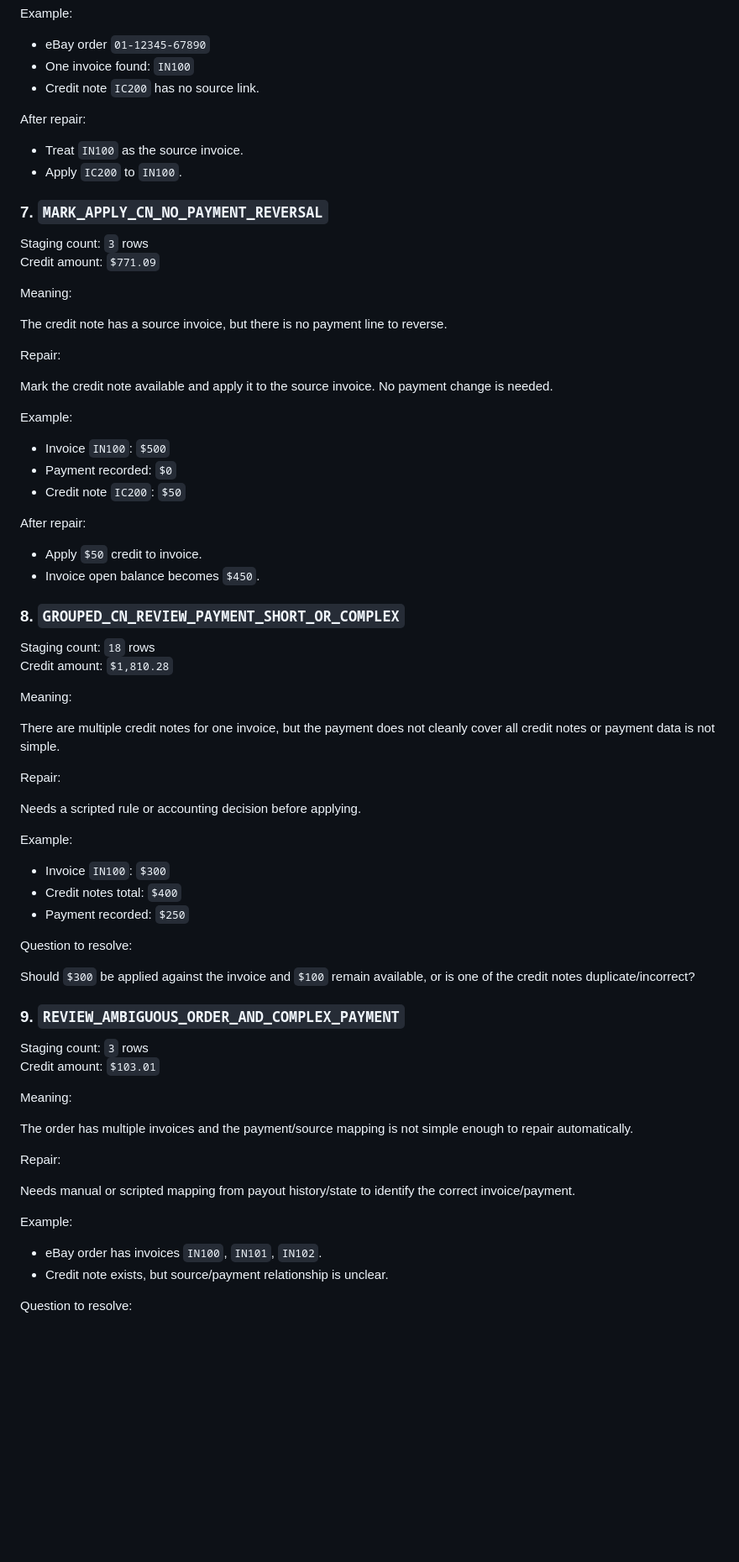
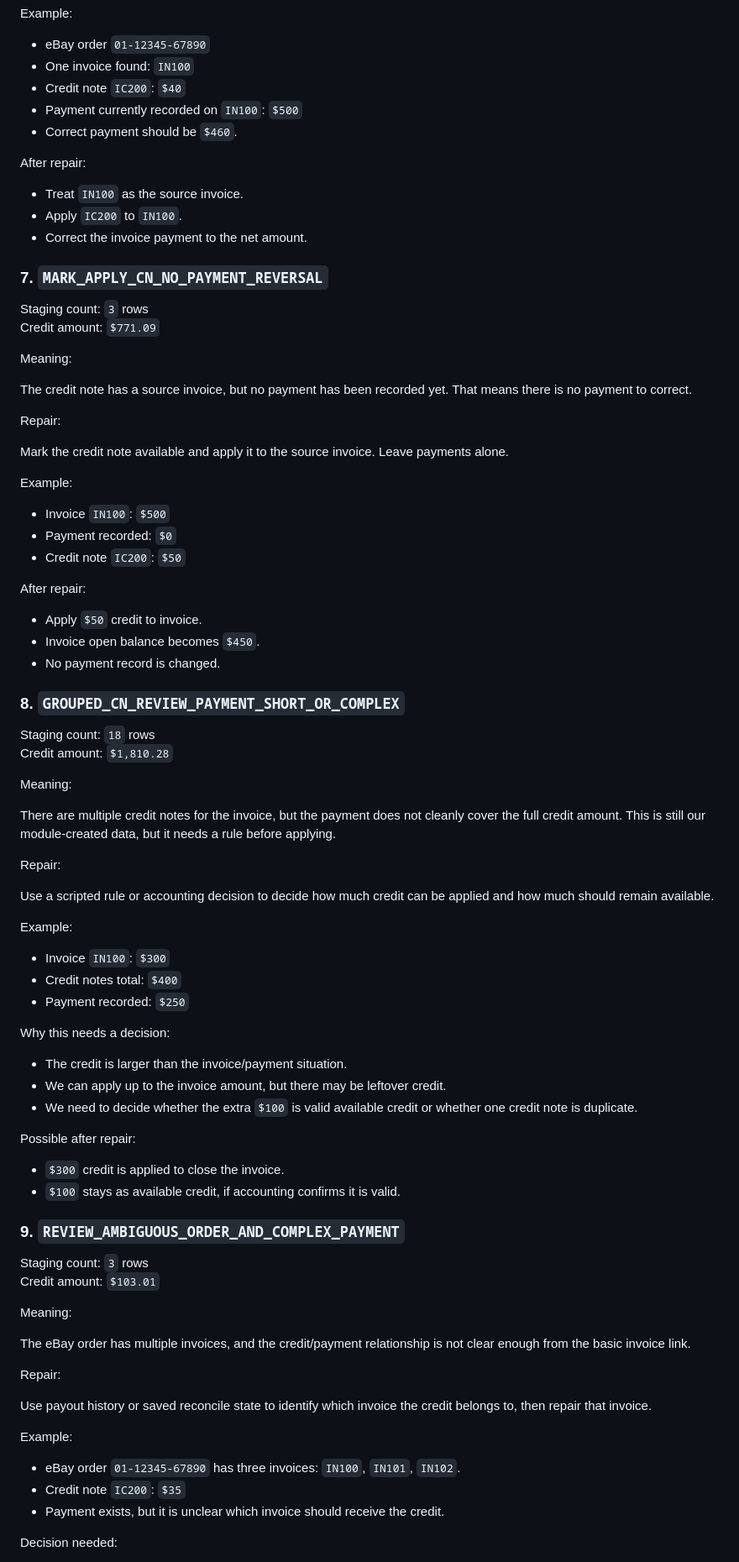
Before and after one commit to royalpinto007/ai-agent-test-repo, a Markdown page: Dolibarr-EBay/ebay_reconcile_historical_credit_repair_plan.md, the part around one of its changes. Shown at 84% size. Drawn GitHub-style; blank space fills up the shorter version.

```diff
--- a/Dolibarr-EBay/ebay_reconcile_historical_credit_repair_plan.md
+++ b/Dolibarr-EBay/ebay_reconcile_historical_credit_repair_plan.md
@@ -224,12 +239,15 @@ Example:
 
 - eBay order `01-12345-67890`
 - One invoice found: `IN100`
-- Credit note `IC200` has no source link.
+- Credit note `IC200`: `$40`
+- Payment currently recorded on `IN100`: `$500`
+- Correct payment should be `$460`.
 
 After repair:
 
 - Treat `IN100` as the source invoice.
 - Apply `IC200` to `IN100`.
+- Correct the invoice payment to the net amount.
 
 ### 7. `MARK_APPLY_CN_NO_PAYMENT_REVERSAL`
 
@@ -238,11 +256,11 @@ Credit amount: `$771.09`
 
 Meaning:
 
-The credit note has a source invoice, but there is no payment line to reverse.
+The credit note has a source invoice, but no payment has been recorded yet. That means there is no payment to correct.
 
 Repair:
 
-Mark the credit note available and apply it to the source invoice. No payment change is needed.
+Mark the credit note available and apply it to the source invoice. Leave payments alone.
 
 Example:
 
@@ -254,6 +272,7 @@ After repair:
 
 - Apply `$50` credit to invoice.
 - Invoice open balance becomes `$450`.
+- No payment record is changed.
 
 ### 8. `GROUPED_CN_REVIEW_PAYMENT_SHORT_OR_COMPLEX`
 
@@ -262,11 +281,11 @@ Credit amount: `$1,810.28`
 
 Meaning:
 
-There are multiple credit notes for one invoice, but the payment does not cleanly cover all credit notes or payment data is not simple.
+There are multiple credit notes for the invoice, but the payment does not cleanly cover the full credit amount. This is still our module-created data, but it needs a rule before applying.
 
 Repair:
 
-Needs a scripted rule or accounting decision before applying.
+Use a scripted rule or accounting decision to decide how much credit can be applied and how much should remain available.
 
 Example:
 
@@ -274,9 +293,16 @@ Example:
 - Credit notes total: `$400`
 - Payment recorded: `$250`
 
-Question to resolve:
+Why this needs a decision:
 
-Should `$300` be applied against the invoice and `$100` remain available, or is one of the credit notes duplicate/incorrect?
+- The credit is larger than the invoice/payment situation.
+- We can apply up to the invoice amount, but there may be leftover credit.
+- We need to decide whether the extra `$100` is valid available credit or whether one credit note is duplicate.
+
+Possible after repair:
+
+- `$300` credit is applied to close the invoice.
+- `$100` stays as available credit, if accounting confirms it is valid.
 
 ### 9. `REVIEW_AMBIGUOUS_ORDER_AND_COMPLEX_PAYMENT`
 
@@ -285,16 +311,17 @@ Credit amount: `$103.01`
 
 Meaning:
 
-The order has multiple invoices and the payment/source mapping is not simple enough to repair automatically.
+The eBay order has multiple invoices, and the credit/payment relationship is not clear enough from the basic invoice link.
 
 Repair:
 
-Needs manual or scripted mapping from payout history/state to identify the correct invoice/payment.
+Use payout history or saved reconcile state to identify which invoice the credit belongs to, then repair that invoice.
 
 Example:
 
-- eBay order has invoices `IN100`, `IN101`, `IN102`.
-- Credit note exists, but source/payment relationship is unclear.
+- eBay order `01-12345-67890` has three invoices: `IN100`, `IN101`, `IN102`.
+- Credit note `IC200`: `$35`
+- Payment exists, but it is unclear which invoice should receive the credit.
 
-Question to resolve:
+Decision needed:
 
```
Also changed, not shown: other parts of Dolibarr-EBay/ebay_reconcile_historical_credit_repair_plan.md (+56 -33 lines).
